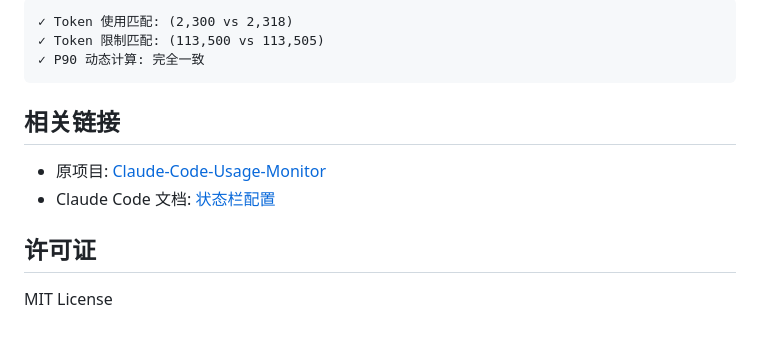
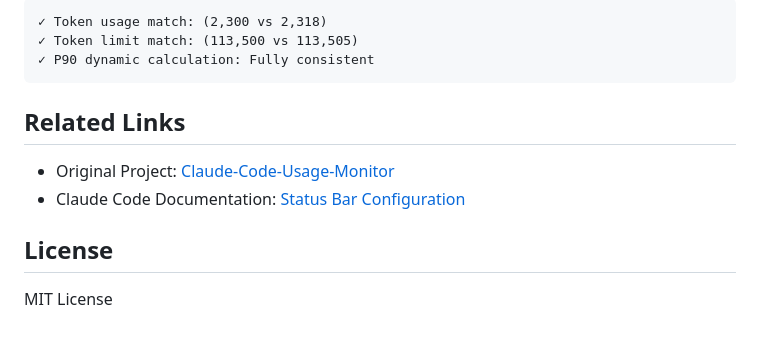
Before and after one commit to leeguooooo/claude-code-usage-bar, a Markdown page: README.md, the part around one of its changes. Rendered like a GitHub page.

````diff
--- a/README.md
+++ b/README.md
@@ -149,15 +151,15 @@ claude-statusbar-monitor/
 
 ```
-✓ Token 使用匹配: (2,300 vs 2,318)
-✓ Token 限制匹配: (113,500 vs 113,505)
-✓ P90 动态计算: 完全一致
+✓ Token usage match: (2,300 vs 2,318)
+✓ Token limit match: (113,500 vs 113,505)
+✓ P90 dynamic calculation: Fully consistent
 ```
 
-## 相关链接
+## Related Links
 
-- 原项目: [Claude-Code-Usage-Monitor](https://github.com/Maciek-roboblog/Claude-Code-Usage-Monitor)
-- Claude Code 文档: [状态栏配置](https://docs.anthropic.com/zh-CN/docs/claude-code/statusline)
+- Original Project: [Claude-Code-Usage-Monitor](https://github.com/Maciek-roboblog/Claude-Code-Usage-Monitor)
+- Claude Code Documentation: [Status Bar Configuration](https://docs.anthropic.com/en/docs/claude-code/statusline)
 
-## 许可证
+## License
 
 MIT License
````
Also changed, not shown: other parts of README.md (+78 -76 lines), img.png (added).
